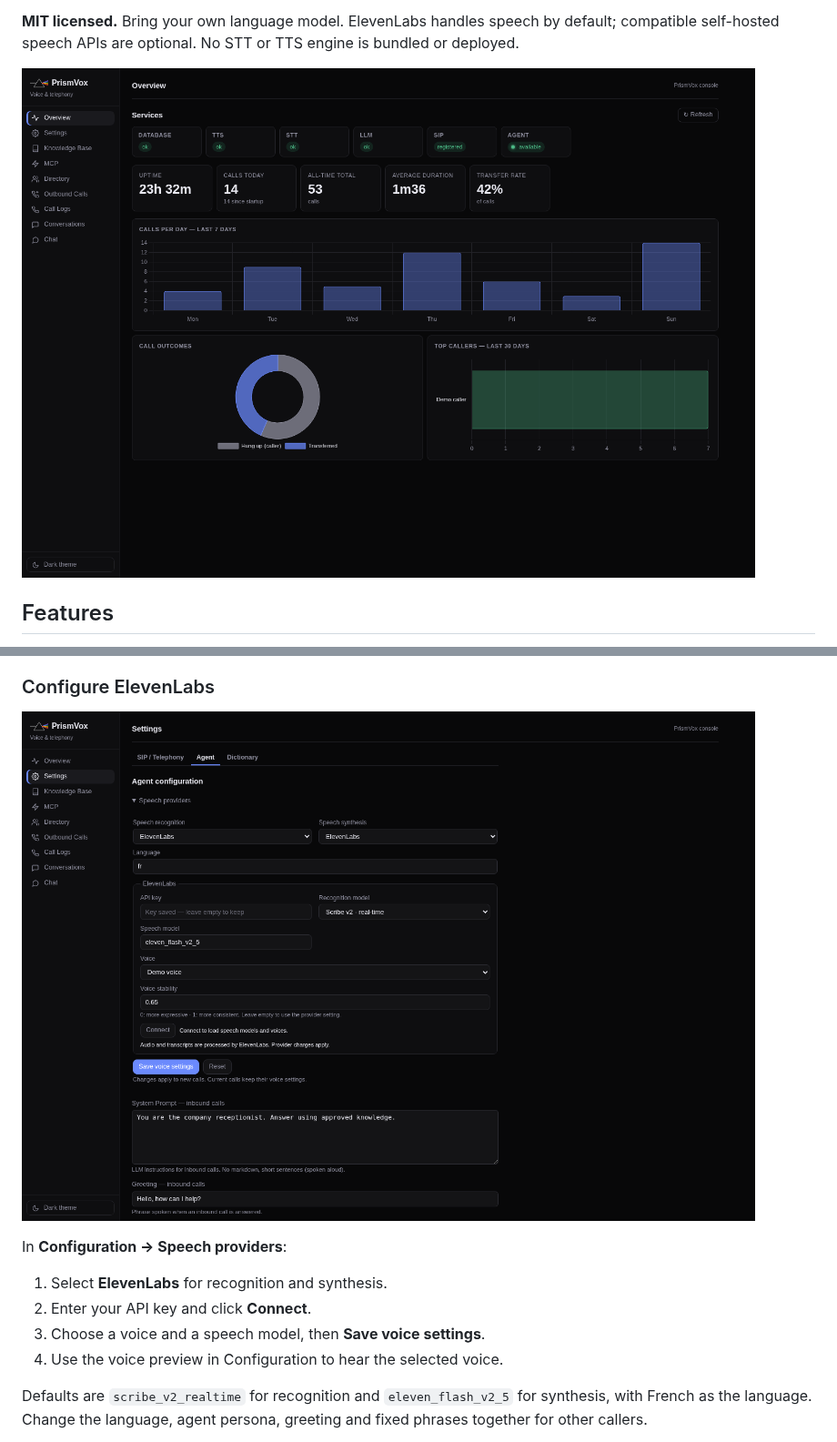
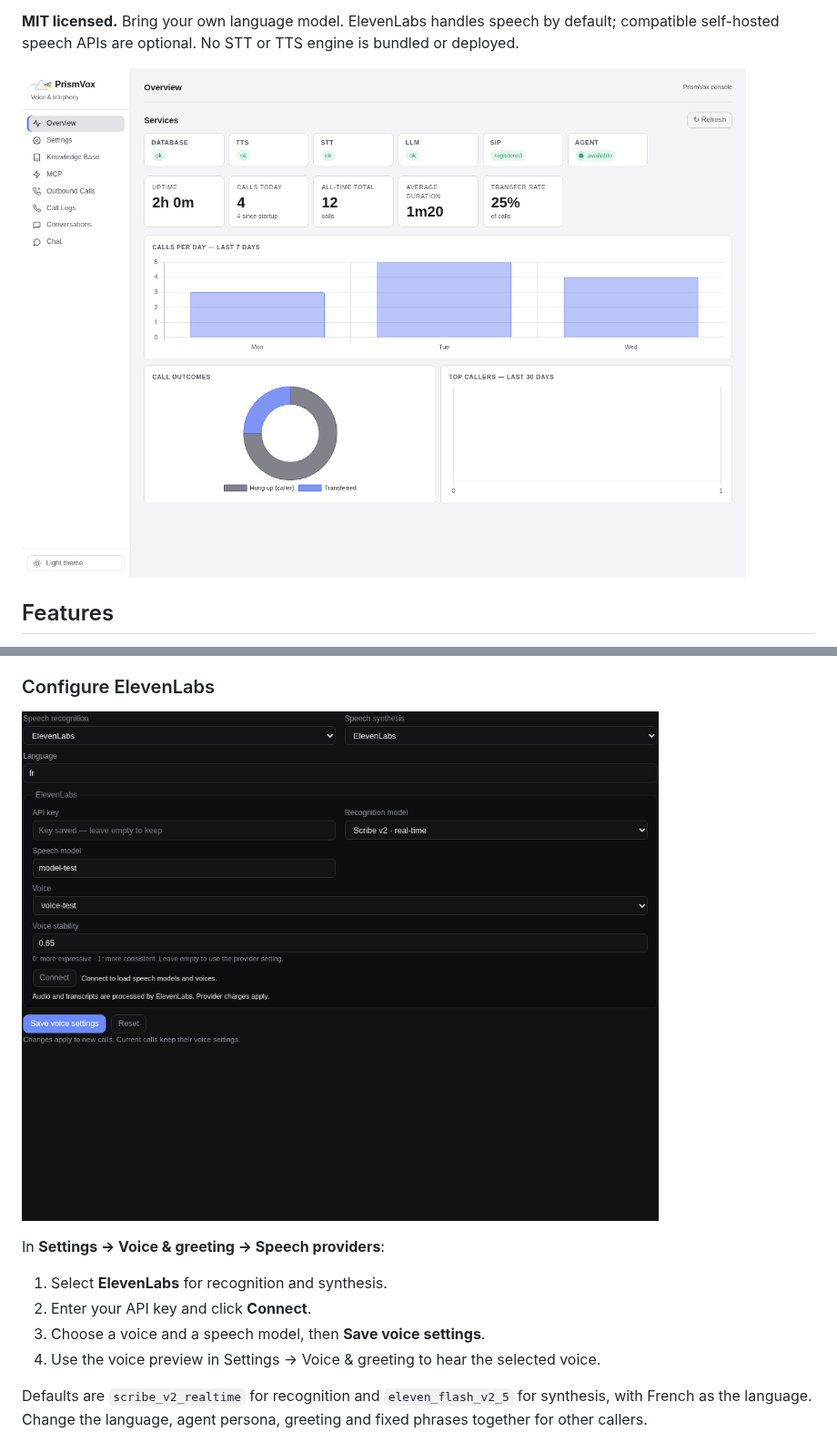
Before and after one commit to blazux/PrismVox, a Markdown page: README.md, 2 parts joined by grey strips. Shown at 91% size. GitHub-like rendering; pictures changed too: docs/screenshots/overview.png, docs/screenshots/speech.png.

```diff
--- a/README.md
+++ b/README.md
@@ -75,12 +75,12 @@ it is separate from STT/TTS. Persistent data lives in Docker volumes.
 
 ![PrismVox speech-provider settings](docs/screenshots/speech.png)
 
-In **Configuration → Speech providers**:
+In **Settings → Voice & greeting → Speech providers**:
 
 1. Select **ElevenLabs** for recognition and synthesis.
 2. Enter your API key and click **Connect**.
 3. Choose a voice and a speech model, then **Save voice settings**.
-4. Use the voice preview in Configuration to hear the selected voice.
+4. Use the voice preview in Settings → Voice & greeting to hear the selected voice.
 
 Defaults are `scribe_v2_realtime` for recognition and `eleven_flash_v2_5` for
 synthesis, with French as the language. Change the language, agent persona,
```
Also changed, not shown: other parts of README.md (+60 -8 lines), docs/screenshots/agent.png, 9 other files.
